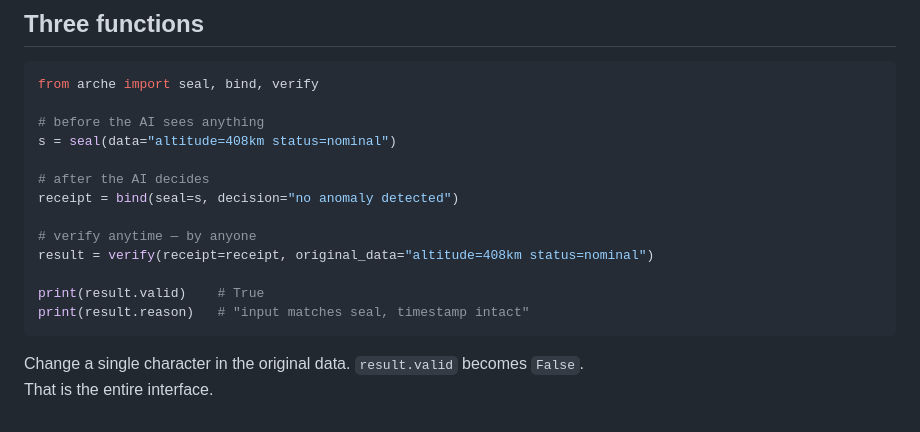
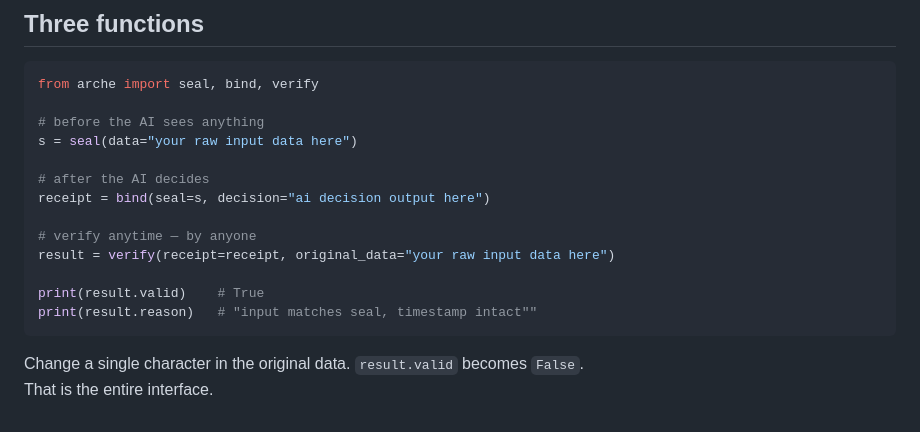
Before and after one commit to SpyrosArg/Verum, a Markdown page: README.md, the part around the change. Drawn GitHub-style.

Commit message:
Modify README example data for clarity
Updated example inputs in the README to be more generic.

````diff
--- a/README.md
+++ b/README.md
@@ -109,16 +109,16 @@ python example.py
 from arche import seal, bind, verify
 
 # before the AI sees anything
-s = seal(data="altitude=408km status=nominal")
+s = seal(data="your raw input data here")
 
 # after the AI decides
-receipt = bind(seal=s, decision="no anomaly detected")
+receipt = bind(seal=s, decision="ai decision output here")
 
 # verify anytime — by anyone
-result = verify(receipt=receipt, original_data="altitude=408km status=nominal")
+result = verify(receipt=receipt, original_data="your raw input data here")
 
 print(result.valid)    # True
-print(result.reason)   # "input matches seal, timestamp intact"
+print(result.reason)   # "input matches seal, timestamp intact""
 ```
 
 Change a single character in the original data. `result.valid` becomes `False`.
````
